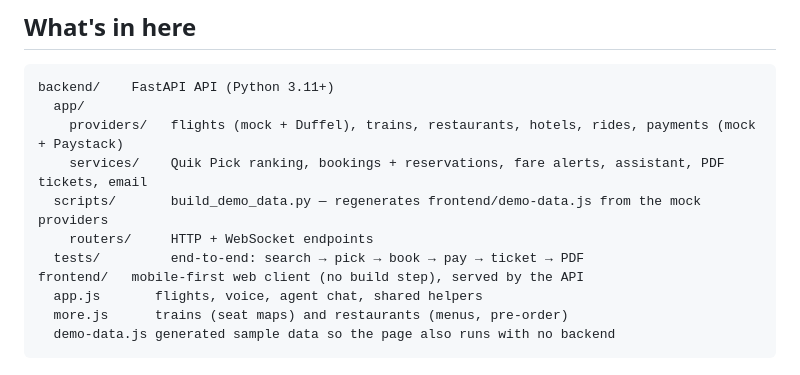
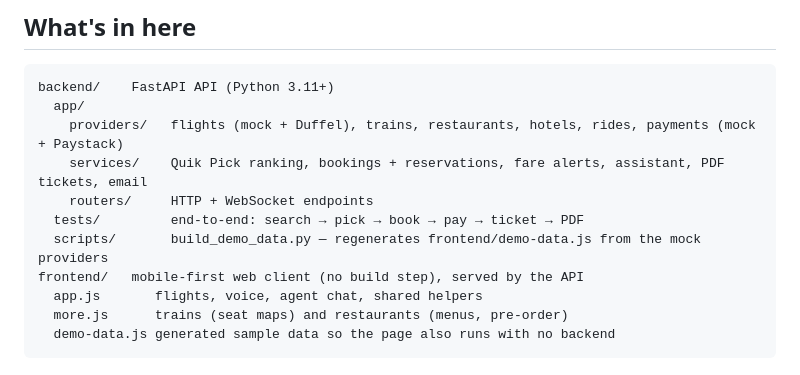
Before and after one commit to JAH-SHAMMAH/Quik, a Markdown page: README.md, the part around the change. Rendered like a GitHub page.

Commit message:
README: fix folder tree
Co-Authored-By: Claude Opus 5.5 <noreply@anthropic.com>
Claude-Session: https://claude.ai/code/session_018VZKwE99BXdK6ywjeUkwLm

```diff
--- a/README.md
+++ b/README.md
@@ -9,9 +9,9 @@ backend/    FastAPI API (Python 3.11+)
   app/
     providers/   flights (mock + Duffel), trains, restaurants, hotels, rides, payments (mock + Paystack)
     services/    Quik Pick ranking, bookings + reservations, fare alerts, assistant, PDF tickets, email
-  scripts/       build_demo_data.py — regenerates frontend/demo-data.js from the mock providers
     routers/     HTTP + WebSocket endpoints
   tests/         end-to-end: search → pick → book → pay → ticket → PDF
+  scripts/       build_demo_data.py — regenerates frontend/demo-data.js from the mock providers
 frontend/   mobile-first web client (no build step), served by the API
   app.js       flights, voice, agent chat, shared helpers
   more.js      trains (seat maps) and restaurants (menus, pre-order)
```
